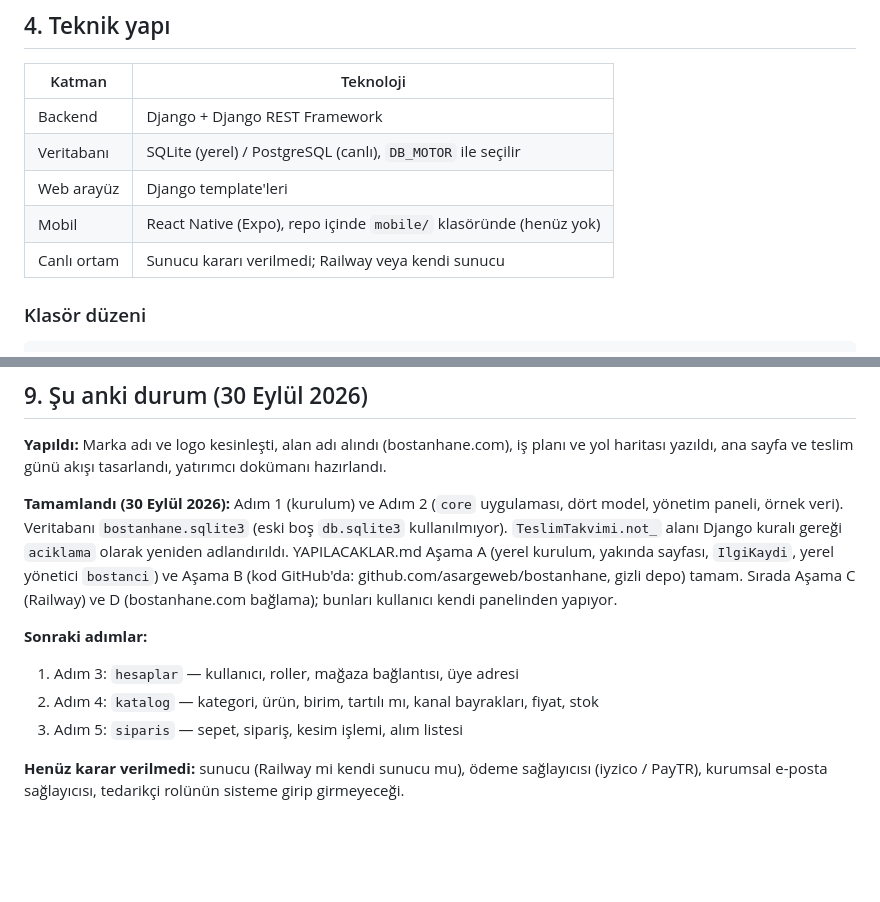
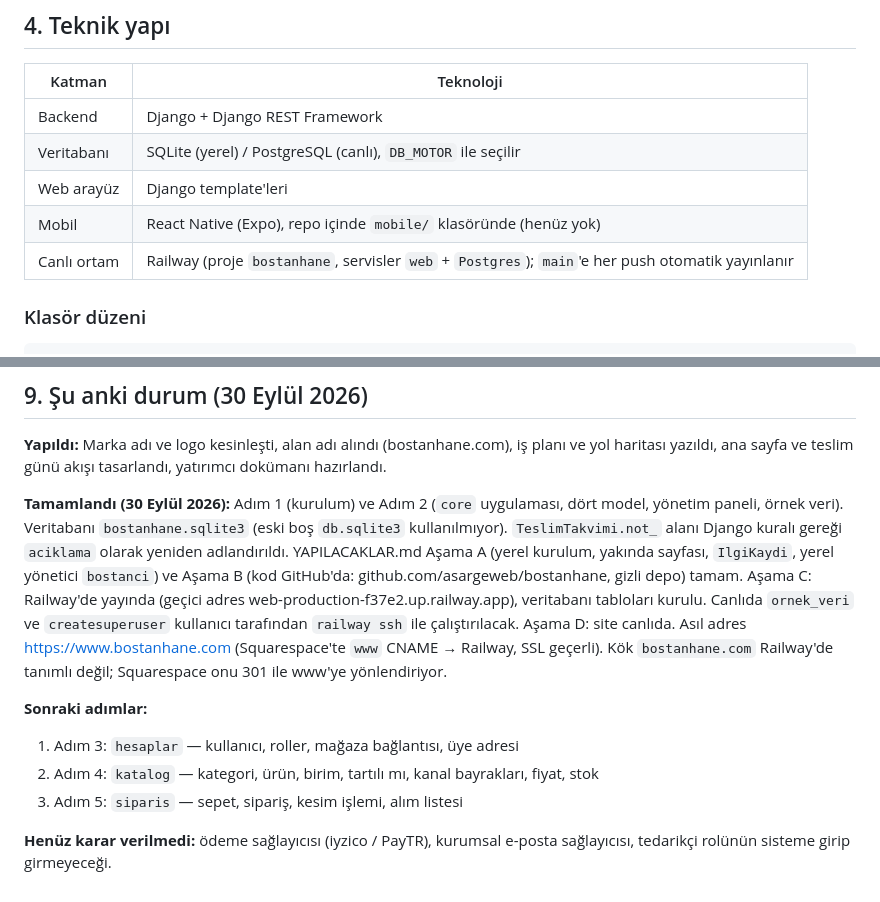
Before and after one commit to asargeweb/bostanhane, a Markdown page: CLAUDE.md, 2 parts joined by grey strips. GitHub-like rendering; blank space fills up the shorter version.

Commit message:
CLAUDE.md: Railway karari ve canli yayin durumu
Co-Authored-By: Claude Opus 5.5 <noreply@anthropic.com>

```diff
--- a/CLAUDE.md
+++ b/CLAUDE.md
@@ -66,7 +66,7 @@ mağazasını. Bu kısıtlama sorgu seviyesinde uygulanmalı, sadece şablonda g
 | Veritabanı | SQLite (yerel) / PostgreSQL (canlı), `DB_MOTOR` ile seçilir |
 | Web arayüz | Django template'leri |
 | Mobil | React Native (Expo), repo içinde `mobile/` klasöründe (henüz yok) |
-| Canlı ortam | Sunucu kararı verilmedi; Railway veya kendi sunucu |
+| Canlı ortam | Railway (proje `bostanhane`, servisler `web` + `Postgres`); `main`'e her push otomatik yayınlanır |
 
 ### Klasör düzeni
 
@@ -165,12 +165,15 @@ yönetim paneli, örnek veri). Veritabanı `bostanhane.sqlite3` (eski boş `db.s
 `TeslimTakvimi.not_` alanı Django kuralı gereği `aciklama` olarak yeniden adlandırıldı.
 YAPILACAKLAR.md Aşama A (yerel kurulum, yakında sayfası, `IlgiKaydi`, yerel yönetici `bostanci`)
 ve Aşama B (kod GitHub'da: github.com/asargeweb/bostanhane, gizli depo) tamam.
-Sırada Aşama C (Railway) ve D (bostanhane.com bağlama); bunları kullanıcı kendi panelinden yapıyor.
+Aşama C: Railway'de yayında (geçici adres web-production-f37e2.up.railway.app), veritabanı tabloları kurulu.
+Canlıda `ornek_veri` ve `createsuperuser` kullanıcı tarafından `railway ssh` ile çalıştırılacak.
+Aşama D: site canlıda. Asıl adres https://www.bostanhane.com (Squarespace'te `www` CNAME → Railway,
+SSL geçerli). Kök `bostanhane.com` Railway'de tanımlı değil; Squarespace onu 301 ile www'ye yönlendiriyor.
 
 **Sonraki adımlar:**
 1. Adım 3: `hesaplar` — kullanıcı, roller, mağaza bağlantısı, üye adresi
 2. Adım 4: `katalog` — kategori, ürün, birim, tartılı mı, kanal bayrakları, fiyat, stok
 3. Adım 5: `siparis` — sepet, sipariş, kesim işlemi, alım listesi
 
-**Henüz karar verilmedi:** sunucu (Railway mi kendi sunucu mu), ödeme sağlayıcısı
+**Henüz karar verilmedi:** ödeme sağlayıcısı
 (iyzico / PayTR), kurumsal e-posta sağlayıcısı, tedarikçi rolünün sisteme girip girmeyeceği.
```
